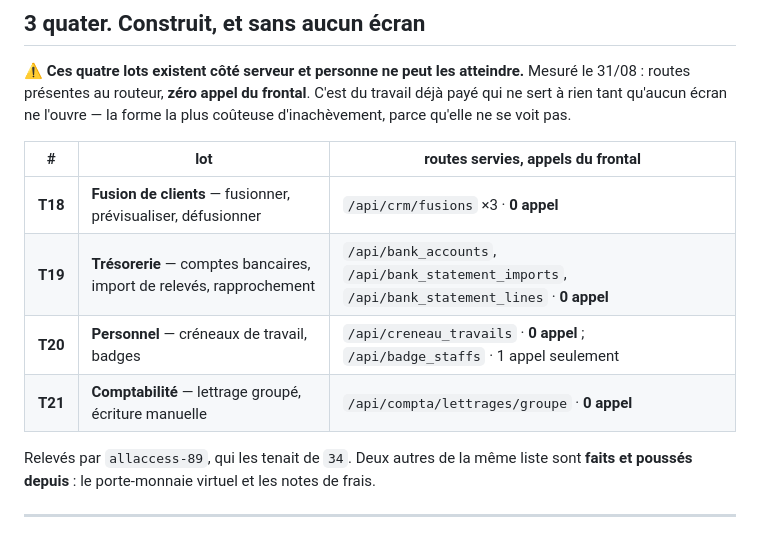
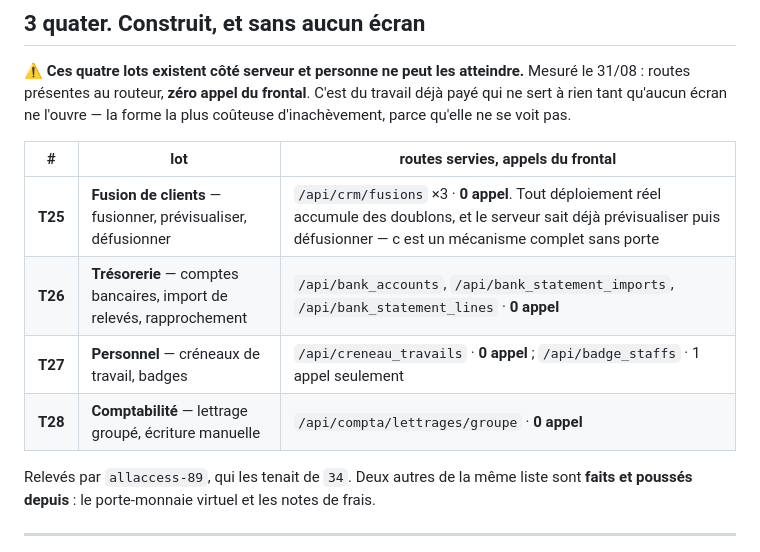
Before and after one commit to Mdesb/fluvia, a Markdown page: COORDINATION/TASKS.md, the part around the change. Rendered like a GitHub page.

Commit message:
Deux lots portaient le numero T18, dans le seul canal entre machines
Une session lancee sur un autre compte ne peut pas nous demander lequel.
Elle lirait « T18 » dans un message ou un commit et prendrait le mauvais
— ou croirait le second fait parce que le premier l est.

Renumerotes : les QUATRE NOUVEAUX, pas l ancien. Le premier T18 est deja
cite dans deux messages de commit pousses et dans sa colonne « tenu
par » ; le deplacer rendrait ces references fausses. Les quatre autres
viennent d etre ajoutes, ne sont cites nulle part, et sont libres.

  fusion de clients → T25, et je le prends
  tresorerie        → T26
  personnel         → T27
  comptabilite      → T28

Co-Authored-By: Claude Opus 5 <noreply@anthropic.com>

```diff
--- a/COORDINATION/TASKS.md
+++ b/COORDINATION/TASKS.md
@@ -186,10 +186,10 @@ voit pas.
 
 | # | lot | routes servies, appels du frontal |
 |---|---|---|
-| **T18** | **Fusion de clients** — fusionner, prévisualiser, défusionner | `/api/crm/fusions` ×3 · **0 appel** |
-| **T19** | **Trésorerie** — comptes bancaires, import de relevés, rapprochement | `/api/bank_accounts`, `/api/bank_statement_imports`, `/api/bank_statement_lines` · **0 appel** |
-| **T20** | **Personnel** — créneaux de travail, badges | `/api/creneau_travails` · **0 appel** ; `/api/badge_staffs` · 1 appel seulement |
-| **T21** | **Comptabilité** — lettrage groupé, écriture manuelle | `/api/compta/lettrages/groupe` · **0 appel** |
+| **T25** | **Fusion de clients** — fusionner, prévisualiser, défusionner | `/api/crm/fusions` ×3 · **0 appel**. Tout déploiement réel accumule des doublons, et le serveur sait déjà prévisualiser puis défusionner — c est un mécanisme complet sans porte | **allaccess-c2** |
+| **T26** | **Trésorerie** — comptes bancaires, import de relevés, rapprochement | `/api/bank_accounts`, `/api/bank_statement_imports`, `/api/bank_statement_lines` · **0 appel** |
+| **T27** | **Personnel** — créneaux de travail, badges | `/api/creneau_travails` · **0 appel** ; `/api/badge_staffs` · 1 appel seulement |
+| **T28** | **Comptabilité** — lettrage groupé, écriture manuelle | `/api/compta/lettrages/groupe` · **0 appel** |
 
 Relevés par `allaccess-89`, qui les tenait de `34`. Deux autres de la même liste sont **faits et
 poussés depuis** : le porte-monnaie virtuel et les notes de frais.
```
